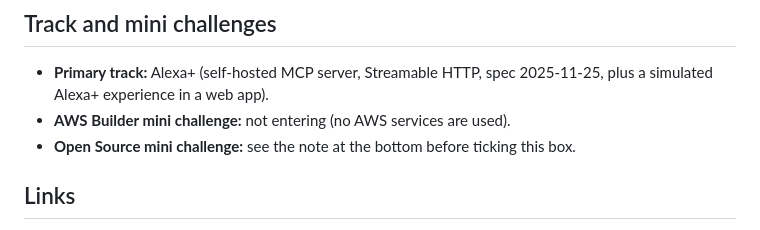
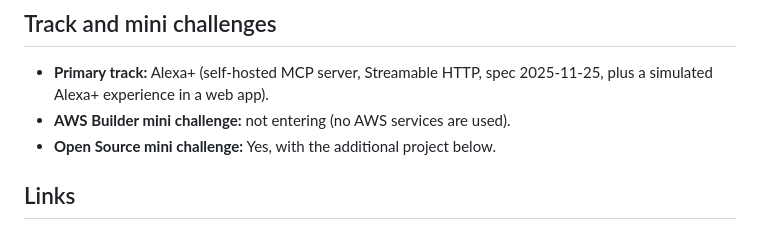
Before and after one commit to muhammedidris004/recall-radar, a Markdown page: docs/DEVPOST_SUBMISSION.md, the part around one of its changes. Rendered like a GitHub page.

```diff
--- a/docs/DEVPOST_SUBMISSION.md
+++ b/docs/DEVPOST_SUBMISSION.md
@@ -11,7 +11,7 @@ Check used baby gear against official recalls, and see exactly why. An MCP serve
 ## Track and mini challenges
 - **Primary track:** Alexa+ (self-hosted MCP server, Streamable HTTP, spec 2025-11-25, plus a simulated Alexa+ experience in a web app).
 - **AWS Builder mini challenge:** not entering (no AWS services are used).
-- **Open Source mini challenge:** see the note at the bottom before ticking this box.
+- **Open Source mini challenge:** Yes, with the additional project below.
 
 ## Links
 - **Code (public, MIT):** https://github.com/muhammedidris004/recall-radar
```
Also changed, not shown: other parts of docs/DEVPOST_SUBMISSION.md (+5 -2 lines), README.md (+8 -0 lines).
